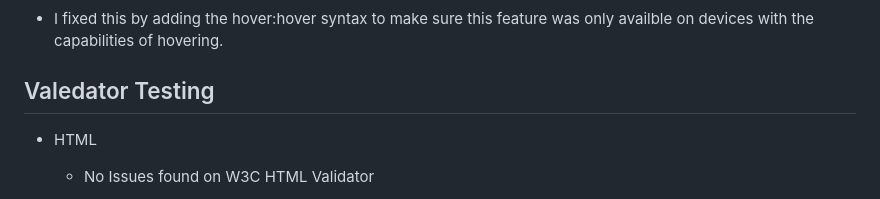
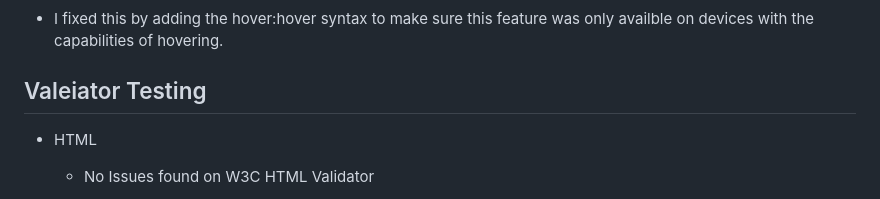
Before and after one commit to DiarmuidSheeran/Personal-Profile, a Markdown page: README.md, the part around the change. Rendered like a GitHub page.

```diff
--- a/README.md
+++ b/README.md
@@ -118,7 +118,7 @@ It will also give the user an oppertunity to leave feedback to help me improve m
 #### Solution:
 * I fixed this by adding the hover:hover syntax to make sure this feature was only availble on devices with the capabilities of hovering.
 
-## Valedator Testing
+## Valeiator Testing
 
 * HTML
   * No Issues found on W3C HTML Validator
```
